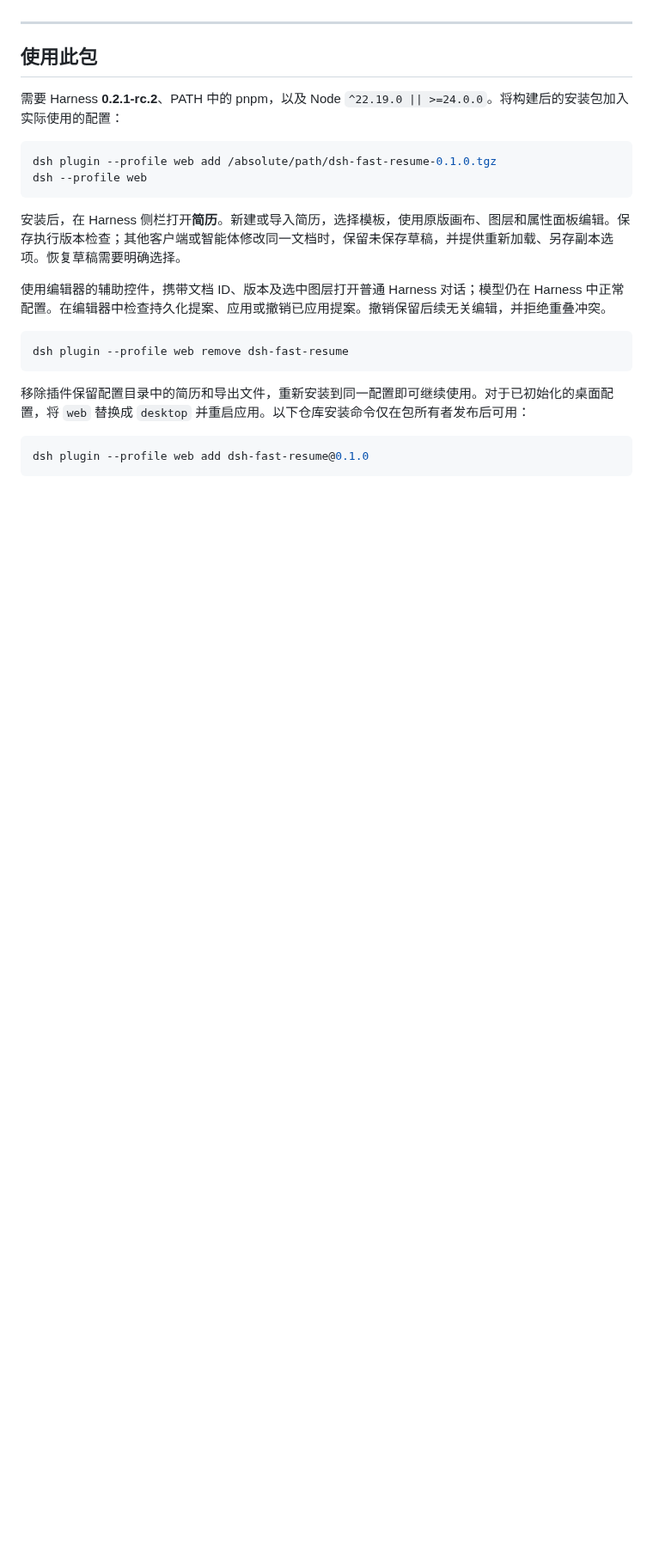
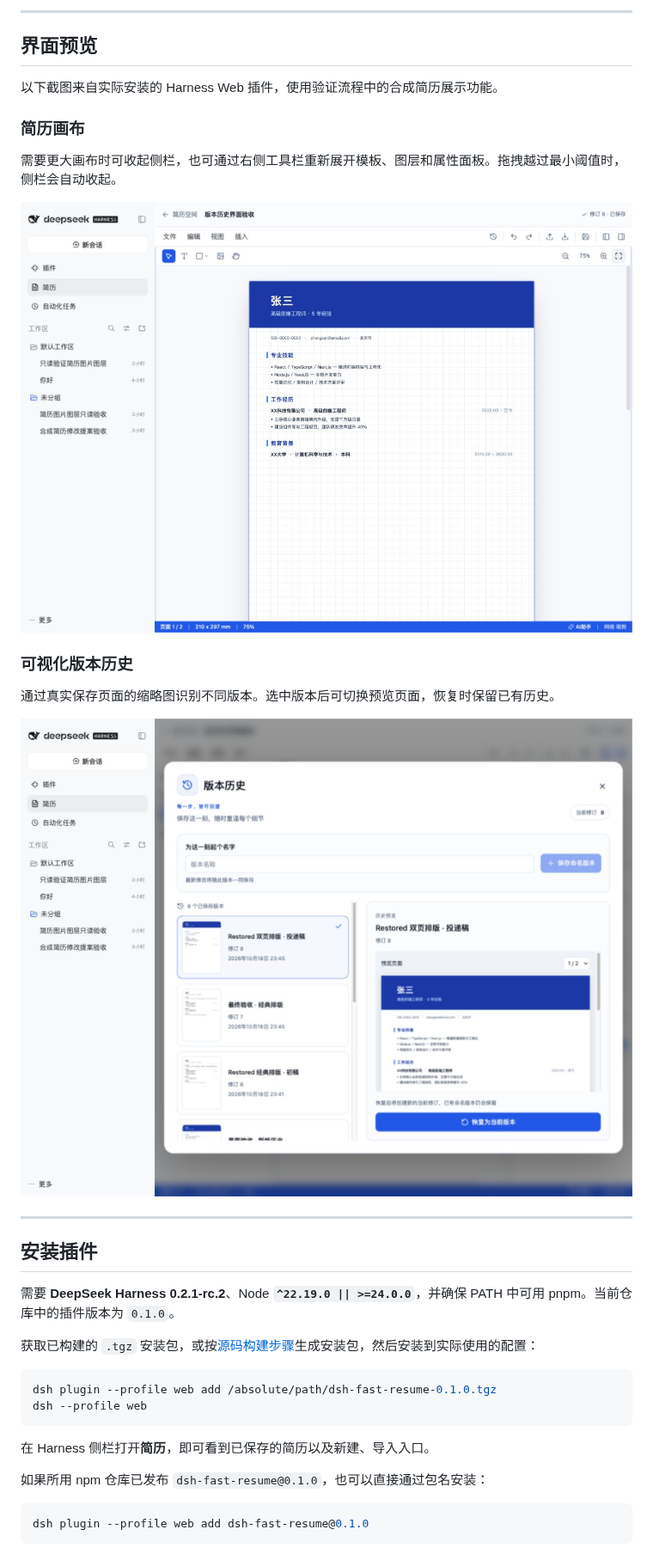
Before and after one commit to lianzxah/dsh-fast-resume, a Markdown page: README.zh.md, the part around one of its changes. Shown at 86% size. Rendered like a GitHub page; pictures changed too: docs/images/resume-editor.jpg (added), docs/images/version-history.jpg (added); blank space fills up the shorter version.

Commit message:
docs: add illustrated bilingual README and usage examples

````diff
--- a/README.zh.md
+++ b/README.zh.md
@@ -25,25 +43,39 @@ kind: "package-bundle"
+-----
+
+<a id="screenshots"></a>
+## 界面预览
+
+以下截图来自实际安装的 Harness Web 插件，使用验证流程中的合成简历展示功能。
+
+### 简历画布
+
+需要更大画布时可收起侧栏，也可通过右侧工具栏重新展开模板、图层和属性面板。拖拽越过最小阈值时，侧栏会自动收起。
+
+![简历画布：左右侧栏收起后的双页简历编辑区](docs/images/resume-editor.jpg)
+
+### 可视化版本历史
+
+通过真实保存页面的缩略图识别不同版本。选中版本后可切换预览页面，恢复时保留已有历史。
+
+![版本历史：缩略图、命名保存与页面预览](docs/images/version-history.jpg)
 
 -----
 
 <a id="use-this-package"></a>
-## 使用此包
+## 安装插件
 
-需要 Harness **0.2.1-rc.2**、PATH 中的 pnpm，以及 Node `^22.19.0 || >=24.0.0`。将构建后的安装包加入实际使用的配置：
+需要 **DeepSeek Harness 0.2.1-rc.2**、Node **`^22.19.0 || >=24.0.0`**，并确保 PATH 中可用 pnpm。当前仓库中的插件版本为 `0.1.0`。
+
+获取已构建的 `.tgz` 安装包，或按[源码构建步骤](#understand-the-implementation)生成安装包，然后安装到实际使用的配置：
 
 ```sh
 dsh plugin --profile web add /absolute/path/dsh-fast-resume-0.1.0.tgz
 dsh --profile web
 ```
 
-安装后，在 Harness 侧栏打开**简历**。新建或导入简历，选择模板，使用原版画布、图层和属性面板编辑。保存执行版本检查；其他客户端或智能体修改同一文档时，保留未保存草稿，并提供重新加载、另存副本选项。恢复草稿需要明确选择。
+在 Harness 侧栏打开**简历**，即可看到已保存的简历以及新建、导入入口。
 
-使用编辑器的辅助控件，携带文档 ID、版本及选中图层打开普通 Harness 对话；模型仍在 Harness 中正常配置。在编辑器中检查持久化提案、应用或撤销已应用提案。撤销保留后续无关编辑，并拒绝重叠冲突。
-
-```sh
-dsh plugin --profile web remove dsh-fast-resume
-```
-
-移除插件保留配置目录中的简历和导出文件，重新安装到同一配置即可继续使用。对于已初始化的桌面配置，将 `web` 替换成 `desktop` 并重启应用。以下仓库安装命令仅在包所有者发布后可用：
+如果所用 npm 仓库已发布 `dsh-fast-resume@0.1.0`，也可以直接通过包名安装：
 
 ```sh
 dsh plugin --profile web add dsh-fast-resume@0.1.0
````
Also changed, not shown: other parts of README.zh.md (+101 -41 lines), README.md (+119 -45 lines), docs/images/resume-workspace.jpg (added), 1 other file.
